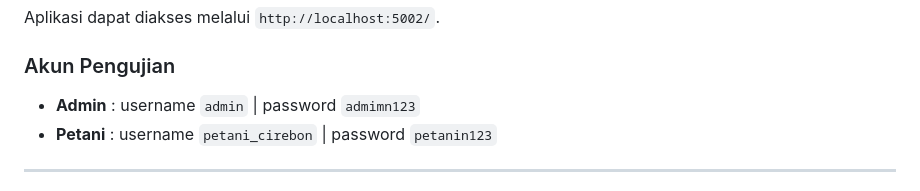
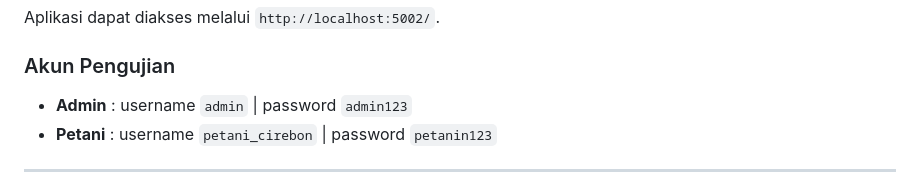
Before and after one commit to SanjayaPutra23/SPK-Diagnosis-Penyakit-Cabai---Metode-Na-ve-Bayes, a Markdown page: README.md, the part around the change. GitHub-like rendering.

Commit message:
update dokumentasi

```diff
--- a/README.md
+++ b/README.md
@@ -145,7 +145,7 @@ Aplikasi dapat diakses melalui `http://localhost:5002/`.
 
 ### Akun Pengujian
 
-* **Admin** : username `admin` | password `admimn123`
+* **Admin** : username `admin` | password `admin123`
 * **Petani** : username `petani_cirebon` | password `petanin123`
 
 ---
```
